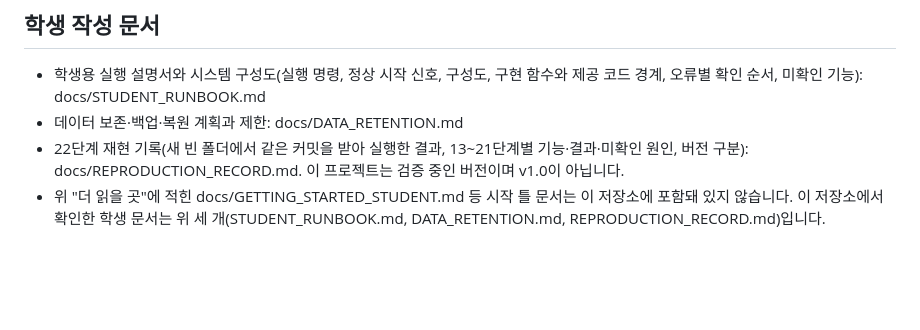
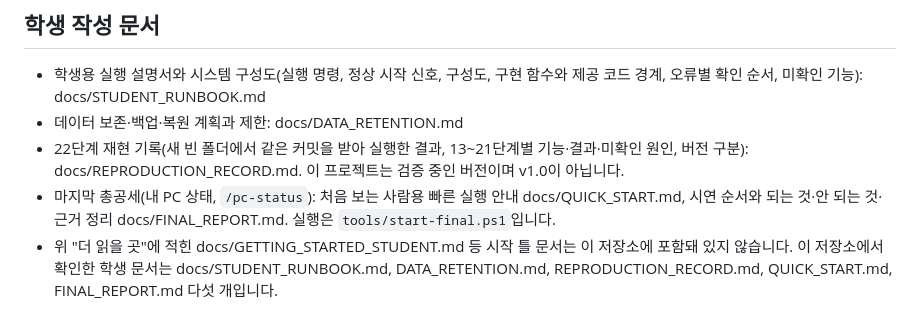
Before and after one commit to alska14/choi-bujang-agent, a Markdown page: on-client/README.md, the part around the change. Drawn GitHub-style; blank space fills up the shorter version.

Commit message:
최종 앱 6·7일차: 포장 도구 미준비 기록과 시연·정리 문서(docs/FINAL_REPORT.md)
코드는 직전 커밋과 같고 문서만 추가.

Co-Authored-By: Claude Sonnet 5.5 <noreply@anthropic.com>

```diff
--- a/on-client/README.md
+++ b/on-client/README.md
@@ -31,4 +31,5 @@ npm start도 같은 서버를 켭니다. 기본 실행은 실제 회사 시스
 - 학생용 실행 설명서와 시스템 구성도(실행 명령, 정상 시작 신호, 구성도, 구현 함수와 제공 코드 경계, 오류별 확인 순서, 미확인 기능): docs/STUDENT_RUNBOOK.md
 - 데이터 보존·백업·복원 계획과 제한: docs/DATA_RETENTION.md
 - 22단계 재현 기록(새 빈 폴더에서 같은 커밋을 받아 실행한 결과, 13~21단계별 기능·결과·미확인 원인, 버전 구분): docs/REPRODUCTION_RECORD.md. 이 프로젝트는 검증 중인 버전이며 v1.0이 아닙니다.
-- 위 "더 읽을 곳"에 적힌 docs/GETTING_STARTED_STUDENT.md 등 시작 틀 문서는 이 저장소에 포함돼 있지 않습니다. 이 저장소에서 확인한 학생 문서는 위 세 개(STUDENT_RUNBOOK.md, DATA_RETENTION.md, REPRODUCTION_RECORD.md)입니다.
+- 마지막 총공세(내 PC 상태, `/pc-status`): 처음 보는 사람용 빠른 실행 안내 docs/QUICK_START.md, 시연 순서와 되는 것·안 되는 것·근거 정리 docs/FINAL_REPORT.md. 실행은 `tools/start-final.ps1`입니다.
+- 위 "더 읽을 곳"에 적힌 docs/GETTING_STARTED_STUDENT.md 등 시작 틀 문서는 이 저장소에 포함돼 있지 않습니다. 이 저장소에서 확인한 학생 문서는 docs/STUDENT_RUNBOOK.md, DATA_RETENTION.md, REPRODUCTION_RECORD.md, QUICK_START.md, FINAL_REPORT.md 다섯 개입니다.
```
Also changed, not shown: on-client/docs/FINAL_REPORT.md (added, +108 -0 lines).
